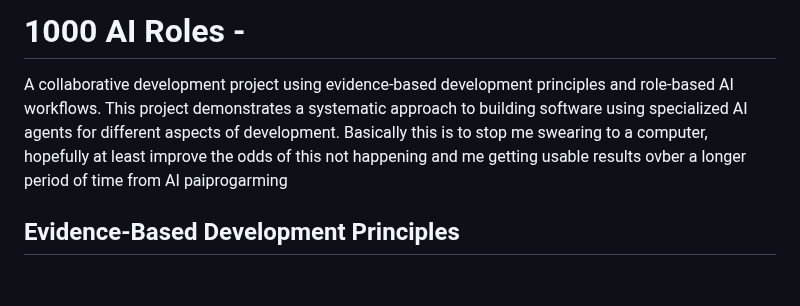
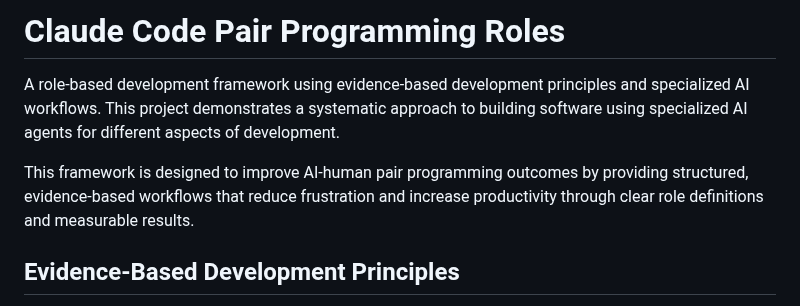
Before and after one commit to DimitriGeelen/1000-AI-Roles, a Markdown page: README.md, the part around the change. Rendered like a GitHub page; blank space fills up the shorter version.

Commit message:
feat: Rename project to Claude Code Pair Programming Roles
- Update GitHub repository description to reflect pair programming focus
- Rename README.md title to "Claude Code Pair Programming Roles"
- Improve README description to highlight AI-human collaboration benefits
- Update CLAUDE.md project overview with new framework name
- Emphasize structured workflows for reducing AI pair programming frustration

🤖 Generated with [Claude Code](https://claude.ai/code)

Co-Authored-By: Claude <noreply@anthropic.com>

```diff
--- a/README.md
+++ b/README.md
@@ -1,7 +1,8 @@
-# 1000 AI Roles -
+# Claude Code Pair Programming Roles
 
-A collaborative development project using evidence-based development principles and role-based AI workflows. This project demonstrates a systematic approach to building software using specialized AI agents for different aspects of development.
-Basically this is to stop me swearing to a computer, hopefully at least improve the odds of this not happening and me getting usable results ovber a longer period of time from AI paiprogarming
+A role-based development framework using evidence-based development principles and specialized AI workflows. This project demonstrates a systematic approach to building software using specialized AI agents for different aspects of development.
+
+This framework is designed to improve AI-human pair programming outcomes by providing structured, evidence-based workflows that reduce frustration and increase productivity through clear role definitions and measurable results.
 
 
 
```
Also changed, not shown: CLAUDE.md (+1 -1 lines).
